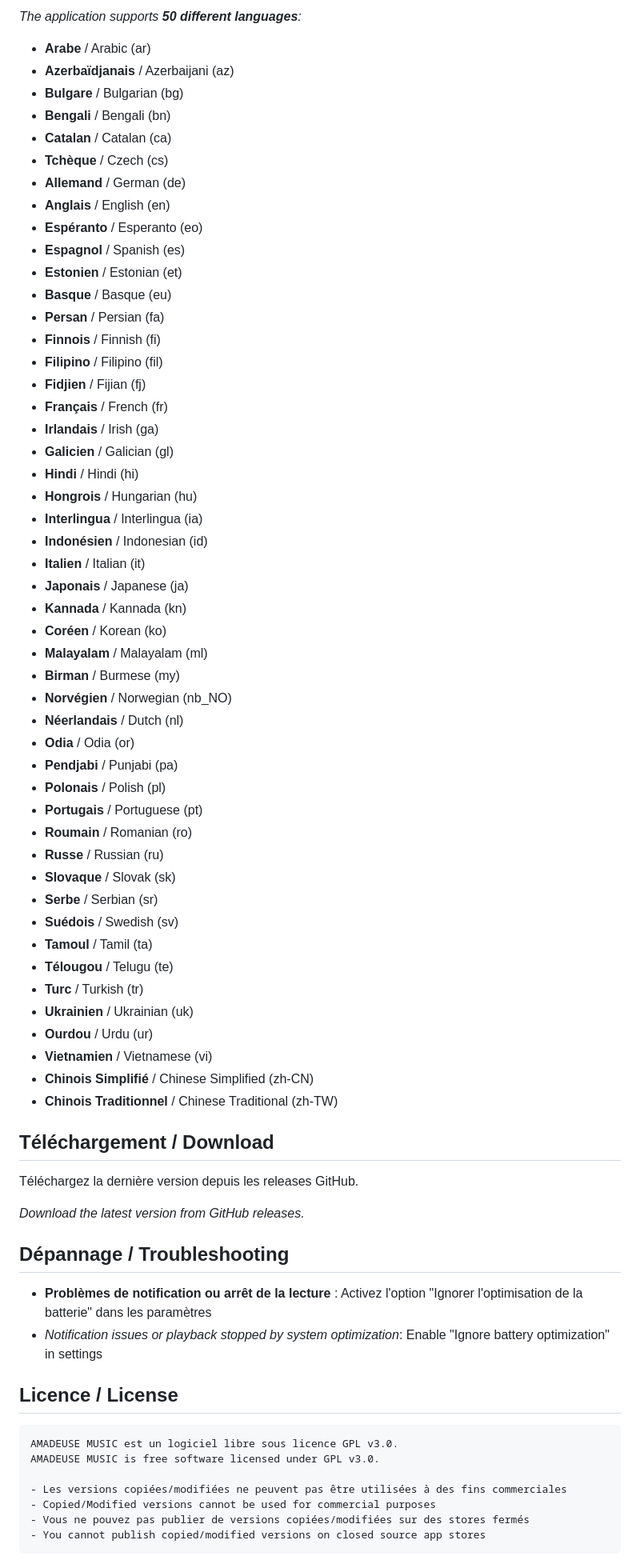
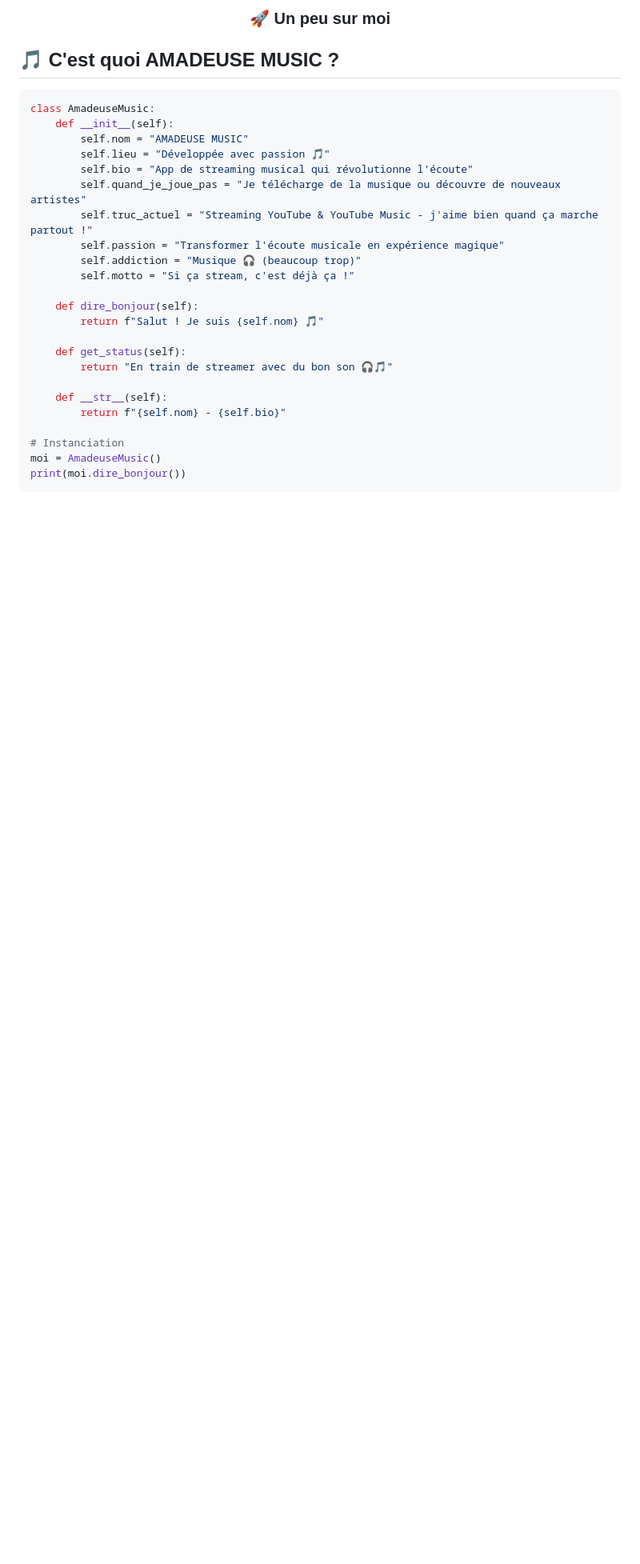
Before and after one commit to AveryMist/AMADEUSE-MUSIC, a Markdown page: README.md, the part around the change printed below. Shown: that part at 80% size. GitHub-like rendering; blank space fills up the shorter version.

````diff
--- a/README.md
+++ b/README.md
@@ -31,72 +10,33 @@ L'application supporte **50 langues** différentes :
 
-*The application supports **50 different languages**:*
+### 🚀 **Un peu sur moi**
 
-- **Arabe** / Arabic (ar)
-- **Azerbaïdjanais** / Azerbaijani (az)
-- **Bulgare** / Bulgarian (bg)
-- **Bengali** / Bengali (bn)
-- **Catalan** / Catalan (ca)
-- **Tchèque** / Czech (cs)
-- **Allemand** / German (de)
-- **Anglais** / English (en)
-- **Espéranto** / Esperanto (eo)
-- **Espagnol** / Spanish (es)
-- **Estonien** / Estonian (et)
-- **Basque** / Basque (eu)
-- **Persan** / Persian (fa)
-- **Finnois** / Finnish (fi)
-- **Filipino** / Filipino (fil)
-- **Fidjien** / Fijian (fj)
-- **Français** / French (fr)
-- **Irlandais** / Irish (ga)
-- **Galicien** / Galician (gl)
-- **Hindi** / Hindi (hi)
-- **Hongrois** / Hungarian (hu)
-- **Interlingua** / Interlingua (ia)
-- **Indonésien** / Indonesian (id)
-- **Italien** / Italian (it)
-- **Japonais** / Japanese (ja)
-- **Kannada** / Kannada (kn)
-- **Coréen** / Korean (ko)
-- **Malayalam** / Malayalam (ml)
-- **Birman** / Burmese (my)
-- **Norvégien** / Norwegian (nb_NO)
-- **Néerlandais** / Dutch (nl)
-- **Odia** / Odia (or)
-- **Pendjabi** / Punjabi (pa)
-- **Polonais** / Polish (pl)
-- **Portugais** / Portuguese (pt)
-- **Roumain** / Romanian (ro)
-- **Russe** / Russian (ru)
-- **Slovaque** / Slovak (sk)
-- **Serbe** / Serbian (sr)
-- **Suédois** / Swedish (sv)
-- **Tamoul** / Tamil (ta)
-- **Télougou** / Telugu (te)
-- **Turc** / Turkish (tr)
-- **Ukrainien** / Ukrainian (uk)
-- **Ourdou** / Urdu (ur)
-- **Vietnamien** / Vietnamese (vi)
-- **Chinois Simplifié** / Chinese Simplified (zh-CN)
-- **Chinois Traditionnel** / Chinese Traditional (zh-TW)
+</div>
 
-## Téléchargement / Download
-Téléchargez la dernière version depuis les releases GitHub.
+## 🎵 **C'est quoi AMADEUSE MUSIC ?**
 
-*Download the latest version from GitHub releases.*
+```python
+class AmadeuseMusic:
+    def __init__(self):
+        self.nom = "AMADEUSE MUSIC"
+        self.lieu = "Développée avec passion 🎵"
+        self.bio = "App de streaming musical qui révolutionne l'écoute"
+        self.quand_je_joue_pas = "Je télécharge de la musique ou découvre de nouveaux artistes"
+        self.truc_actuel = "Streaming YouTube & YouTube Music - j'aime bien quand ça marche partout !"
+        self.passion = "Transformer l'écoute musicale en expérience magique"
+        self.addiction = "Musique 🎧 (beaucoup trop)"
+        self.motto = "Si ça stream, c'est déjà ça !"
 
-## Dépannage / Troubleshooting
-* **Problèmes de notification ou arrêt de la lecture** : Activez l'option "Ignorer l'optimisation de la batterie" dans les paramètres
-* *Notification issues or playback stopped by system optimization*: Enable "Ignore battery optimization" in settings
+    def dire_bonjour(self):
+        return f"Salut ! Je suis {self.nom} 🎵"
 
-## Licence / License
-```
-AMADEUSE MUSIC est un logiciel libre sous licence GPL v3.0.
-AMADEUSE MUSIC is free software licensed under GPL v3.0.
+    def get_status(self):
+        return "En train de streamer avec du bon son 🎧🎵"
 
-- Les versions copiées/modifiées ne peuvent pas être utilisées à des fins commerciales
-- Copied/Modified versions cannot be used for commercial purposes
-- Vous ne pouvez pas publier de versions copiées/modifiées sur des stores fermés
-- You cannot publish copied/modified versions on closed source app stores
+    def __str__(self):
+        return f"{self.nom} - {self.bio}"
+
+# Instanciation
+moi = AmadeuseMusic()
+print(moi.dire_bonjour())
 ```
 
````
Also changed, not shown: other parts of README.md (+284 -54 lines).
